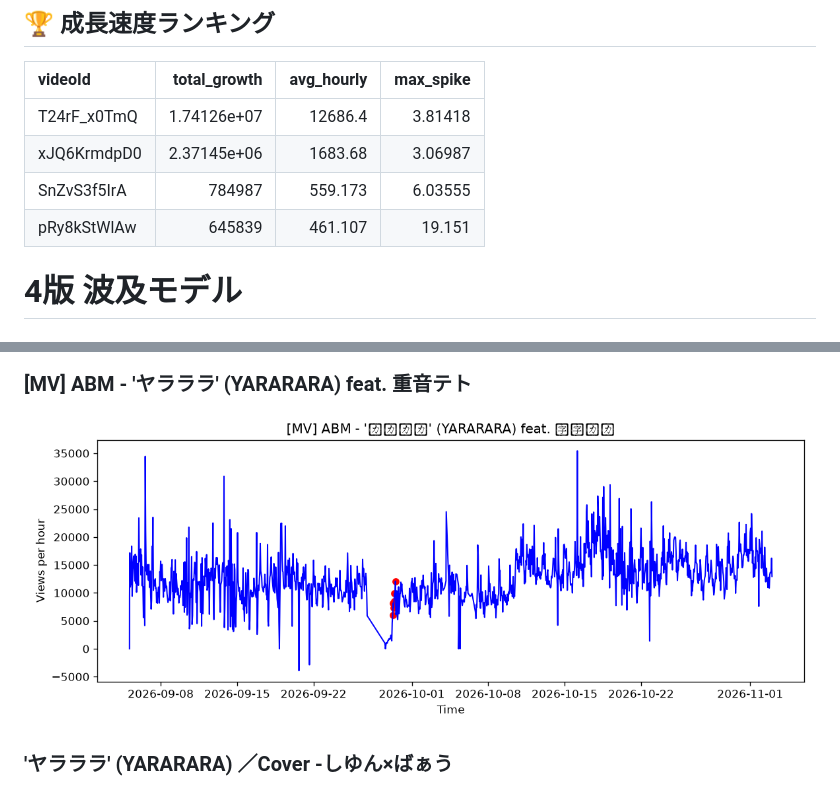
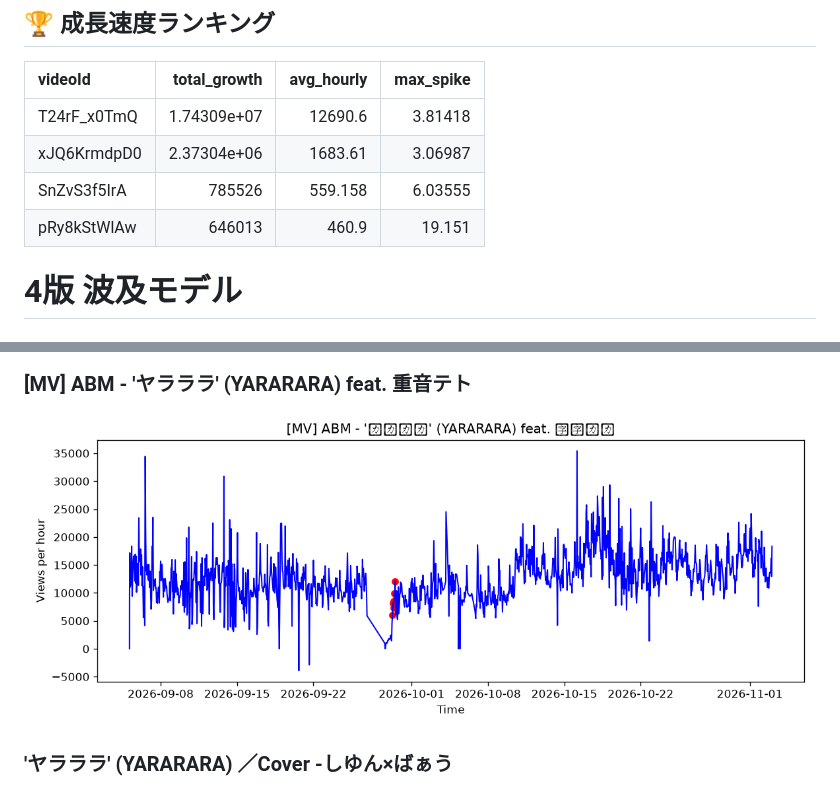
Before and after one commit to shimoharai-blip/youtube-view-fetch, a Markdown page: analysis_report.md, 2 parts joined by grey strips. GitHub-like rendering; pictures changed too: graph_T24rF_x0TmQ.png.

Commit message:
Update processed CSV and analysis report

```diff
--- a/analysis_report.md
+++ b/analysis_report.md
@@ -5,10 +5,10 @@
 
 | videoId     |     total_growth |   avg_hourly |   max_spike |
 |:------------|-----------------:|-------------:|------------:|
-| T24rF_x0TmQ |      1.74126e+07 |    12686.4   |     3.81418 |
-| xJQ6KrmdpD0 |      2.37145e+06 |     1683.68  |     3.06987 |
-| SnZvS3f5IrA | 784987           |      559.173 |     6.03555 |
-| pRy8kStWlAw | 645839           |      461.107 |    19.151   |
+| T24rF_x0TmQ |      1.74309e+07 |    12690.6   |     3.81418 |
+| xJQ6KrmdpD0 |      2.37304e+06 |     1683.61  |     3.06987 |
+| SnZvS3f5IrA | 785526           |      559.158 |     6.03555 |
+| pRy8kStWlAw | 646013           |      460.9   |    19.151   |
 
 
 
```
Also changed, not shown: other parts of analysis_report.md (+1 -1 lines), graph_SnZvS3f5IrA.png, graph_pRy8kStWlAw.png, graph_xJQ6KrmdpD0.png, 2 other files.
